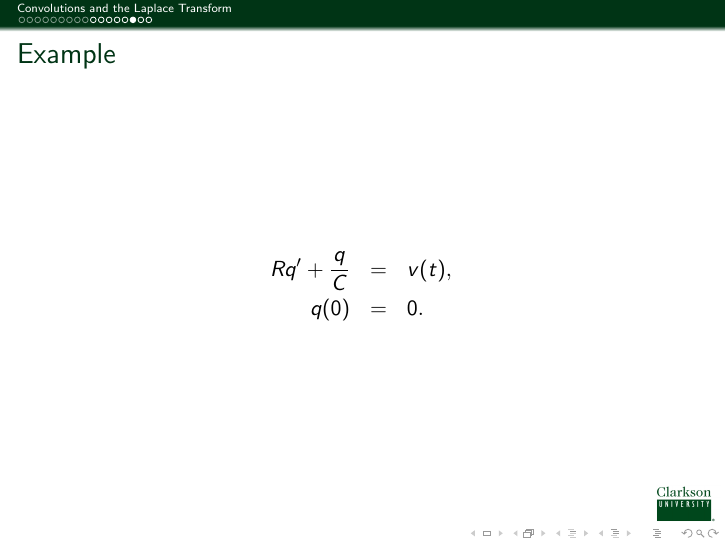
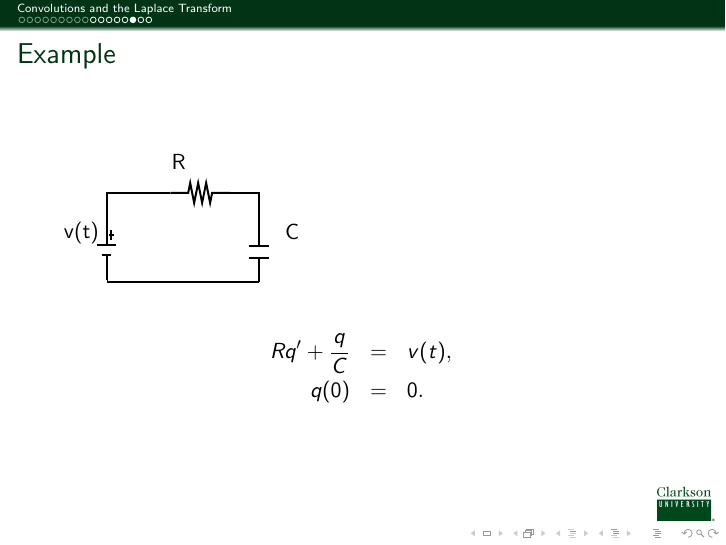
Before and after one commit to KellyBlack/ODE-Recitation-Activities, LaTeX slides (notes/DifferentialEquations.tex, which reads notes/img/RCCircuit.tex): page 28 of 32. Compiled offline with pdfLaTeX.

Commit message:
Added a diagram of the RC circuit in the convolution lecture.

```diff
--- /dev/null
+++ b/notes/img/RCCircuit.tex
@@ -0,0 +14,167 @@
+\begin{tikzpicture}
+\pgftransformxscale{1.000000}
+\pgftransformyscale{-1.000000}
+\definecolor{dialinecolor}{rgb}{0.000000, 0.000000, 0.000000}
+\pgfsetstrokecolor{dialinecolor}
+\definecolor{dialinecolor}{rgb}{1.000000, 1.000000, 1.000000}
+\pgfsetfillcolor{dialinecolor}
+\pgfsetlinewidth{0.100000\du}
+\pgfsetdash{}{0pt}
+\pgfsetdash{}{0pt}
+\pgfsetbuttcap
+\pgfsetmiterjoin
+\pgfsetlinewidth{0.100000\du}
+\pgfsetbuttcap
+\pgfsetmiterjoin
+\pgfsetdash{}{0pt}
+\definecolor{dialinecolor}{rgb}{0.000000, 0.000000, 0.000000}
+\pgfsetstrokecolor{dialinecolor}
+\draw (4.550000\du,10.750000\du)--(4.550000\du,12.000000\du);
+\pgfsetbuttcap
+\pgfsetmiterjoin
+\pgfsetdash{}{0pt}
+\definecolor{dialinecolor}{rgb}{0.000000, 0.000000, 0.000000}
+\pgfsetstrokecolor{dialinecolor}
+\draw (4.050000\du,12.000000\du)--(5.050000\du,12.000000\du);
+\pgfsetbuttcap
+\pgfsetmiterjoin
+\pgfsetdash{}{0pt}
+\definecolor{dialinecolor}{rgb}{0.000000, 0.000000, 0.000000}
+\pgfsetstrokecolor{dialinecolor}
+\draw (4.300000\du,12.500000\du)--(4.800000\du,12.500000\du);
+\pgfsetbuttcap
+\pgfsetmiterjoin
+\pgfsetdash{}{0pt}
+\definecolor{dialinecolor}{rgb}{0.000000, 0.000000, 0.000000}
+\pgfsetstrokecolor{dialinecolor}
+\draw (4.800000\du,11.250000\du)--(4.800000\du,11.750000\du);
+\pgfsetbuttcap
+\pgfsetmiterjoin
+\pgfsetdash{}{0pt}
+\definecolor{dialinecolor}{rgb}{0.000000, 0.000000, 0.000000}
+\pgfsetstrokecolor{dialinecolor}
+\draw (4.675000\du,11.500000\du)--(4.925000\du,11.500000\du);
+\pgfsetbuttcap
+\pgfsetmiterjoin
+\pgfsetdash{}{0pt}
+\definecolor{dialinecolor}{rgb}{0.000000, 0.000000, 0.000000}
+\pgfsetstrokecolor{dialinecolor}
+\draw (4.550000\du,12.500000\du)--(4.550000\du,13.750000\du);
+\pgfsetlinewidth{0.100000\du}
+\pgfsetdash{}{0pt}
+\pgfsetdash{}{0pt}
+\pgfsetbuttcap
+\pgfsetmiterjoin
+\pgfsetlinewidth{0.100000\du}
+\pgfsetbuttcap
+\pgfsetmiterjoin
+\pgfsetdash{}{0pt}
+\definecolor{dialinecolor}{rgb}{0.000000, 0.000000, 0.000000}
+\pgfsetstrokecolor{dialinecolor}
+\draw (7.750000\du,9.400000\du)--(8.650000\du,9.400000\du)--(8.750000\du,8.900000\du)--(8.950000\du,9.900000\du)--(9.150000\du,8.900000\du)--(9.350000\du,9.900000\du)--(9.550000\du,8.900000\du)--(9.750000\du,9.900000\du)--(9.850000\du,9.400000\du)--(10.750000\du,9.400000\du);
+\pgfsetlinewidth{0.100000\du}
+\pgfsetdash{}{0pt}
+\pgfsetdash{}{0pt}
+\pgfsetbuttcap
+\pgfsetmiterjoin
+\pgfsetlinewidth{0.100000\du}
+\pgfsetbuttcap
+\pgfsetmiterjoin
+\pgfsetdash{}{0pt}
+\definecolor{dialinecolor}{rgb}{0.000000, 0.000000, 0.000000}
+\pgfsetstrokecolor{dialinecolor}
+\draw (12.200000\du,10.850000\du)--(12.200000\du,12.050000\du);
+\pgfsetbuttcap
+\pgfsetmiterjoin
+\pgfsetdash{}{0pt}
+\definecolor{dialinecolor}{rgb}{0.000000, 0.000000, 0.000000}
+\pgfsetstrokecolor{dialinecolor}
+\draw (11.700000\du,12.050000\du)--(12.700000\du,12.050000\du);
+\pgfsetbuttcap
+\pgfsetmiterjoin
+\pgfsetdash{}{0pt}
+\definecolor{dialinecolor}{rgb}{0.000000, 0.000000, 0.000000}
+\pgfsetstrokecolor{dialinecolor}
+\draw (11.700000\du,12.650000\du)--(12.700000\du,12.650000\du);
+\pgfsetbuttcap
+\pgfsetmiterjoin
+\pgfsetdash{}{0pt}
+\definecolor{dialinecolor}{rgb}{0.000000, 0.000000, 0.000000}
+\pgfsetstrokecolor{dialinecolor}
+\draw (12.200000\du,12.650000\du)--(12.200000\du,13.850000\du);
+\pgfsetlinewidth{0.100000\du}
+\pgfsetdash{}{0pt}
+\pgfsetdash{}{0pt}
+\pgfsetmiterjoin
+\pgfsetbuttcap
+{
+\definecolor{dialinecolor}{rgb}{0.000000, 0.000000, 0.000000}
+\pgfsetfillcolor{dialinecolor}
+% was here!!!
+{\pgfsetcornersarced{\pgfpoint{0.000000\du}{0.000000\du}}\definecolor{dialinecolor}{rgb}{0.000000, 0.000000, 0.000000}
+\pgfsetstrokecolor{dialinecolor}
+\draw (4.550000\du,10.750000\du)--(4.550000\du,10.750000\du)--(4.550000\du,9.400000\du)--(7.750000\du,9.400000\du);
+}}
+\pgfsetlinewidth{0.100000\du}
+\pgfsetdash{}{0pt}
+\pgfsetdash{}{0pt}
+\pgfsetmiterjoin
+\pgfsetbuttcap
+{
+\definecolor{dialinecolor}{rgb}{0.000000, 0.000000, 0.000000}
+\pgfsetfillcolor{dialinecolor}
+% was here!!!
+{\pgfsetcornersarced{\pgfpoint{0.000000\du}{0.000000\du}}\definecolor{dialinecolor}{rgb}{0.000000, 0.000000, 0.000000}
+\pgfsetstrokecolor{dialinecolor}
+\draw (12.200000\du,10.850000\du)--(12.200000\du,10.850000\du)--(12.200000\du,9.400000\du)--(10.750000\du,9.400000\du);
+}}
+\pgfsetlinewidth{0.100000\du}
+\pgfsetdash{}{0pt}
+\pgfsetdash{}{0pt}
+\pgfsetmiterjoin
+\pgfsetbuttcap
+{
+\definecolor{dialinecolor}{rgb}{0.000000, 0.000000, 0.000000}
+\pgfsetfillcolor{dialinecolor}
+% was here!!!
+{\pgfsetcornersarced{\pgfpoint{0.000000\du}{0.000000\du}}\definecolor{dialinecolor}{rgb}{0.000000, 0.000000, 0.000000}
+\pgfsetstrokecolor{dialinecolor}
+\draw (12.200000\du,13.850000\du)--(4.600000\du,13.850000\du)--(4.600000\du,13.750000\du)--(4.550000\du,13.750000\du);
+}}
+% setfont left to latex
+\definecolor{dialinecolor}{rgb}{0.000000, 0.000000, 0.000000}
+\pgfsetstrokecolor{dialinecolor}
+\node[anchor=west] at (2.000000\du,11.400000\du){v(t)};
+% setfont left to latex
+\definecolor{dialinecolor}{rgb}{0.000000, 0.000000, 0.000000}
+\pgfsetstrokecolor{dialinecolor}
+\node[anchor=west] at (7.400000\du,7.850000\du){R};
+% setfont left to latex
+\definecolor{dialinecolor}{rgb}{0.000000, 0.000000, 0.000000}
+\pgfsetstrokecolor{dialinecolor}
+\node[anchor=west] at (13.100000\du,11.350000\du){C};
+% setfont left to latex
+\definecolor{dialinecolor}{rgb}{0.000000, 0.000000, 0.000000}
+\pgfsetstrokecolor{dialinecolor}
+\node[anchor=west] at (8.050000\du,7.550000\du){};
+% setfont left to latex
+\definecolor{dialinecolor}{rgb}{0.000000, 0.000000, 0.000000}
+\pgfsetstrokecolor{dialinecolor}
+\node[anchor=west] at (10.200000\du,7.700000\du){};
+% setfont left to latex
+\definecolor{dialinecolor}{rgb}{0.000000, 0.000000, 0.000000}
+\pgfsetstrokecolor{dialinecolor}
+\node[anchor=west] at (10.650000\du,8.100000\du){};
+% setfont left to latex
+\definecolor{dialinecolor}{rgb}{0.000000, 0.000000, 0.000000}
+\pgfsetstrokecolor{dialinecolor}
+\node[anchor=west] at (8.250000\du,7.450000\du){};
+% setfont left to latex
+\definecolor{dialinecolor}{rgb}{0.000000, 0.000000, 0.000000}
+\pgfsetstrokecolor{dialinecolor}
+\node[anchor=west] at (10.650000\du,8.300000\du){};
+% setfont left to latex
+\definecolor{dialinecolor}{rgb}{0.000000, 0.000000, 0.000000}
+\pgfsetstrokecolor{dialinecolor}
+\node[anchor=west] at (9.100000\du,7.550000\du){};
+\end{tikzpicture}
```
Also changed, not shown: notes/convolutions.tex (+1 -1 lines), notes/img/RCCircuit.tex (13 more changed lines), 1 other file.
